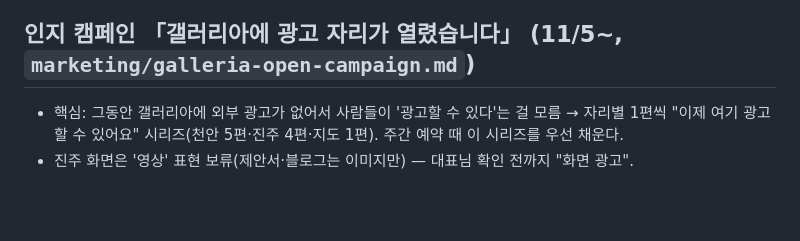
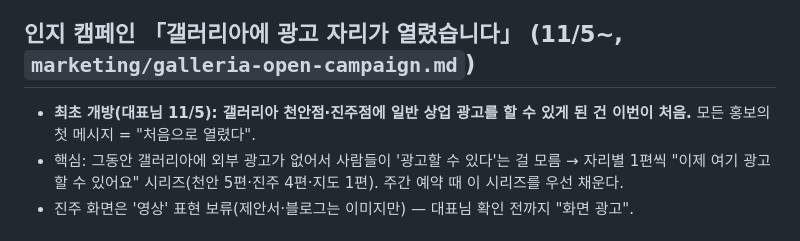
Before and after one commit to jmy0567-sketch/dreamadcom, a Markdown page: CLAUDE.md, the part around the change. GitHub-like rendering; blank space fills up the shorter version.

```diff
--- a/CLAUDE.md
+++ b/CLAUDE.md
@@ -19,6 +19,7 @@
 - **경부고속도로변 드림빌딩 벽면(=야립): 보류** — 현재 광고 집행 중. 공개 글·홈페이지 노출 금지. 11/4 받은 사진 2장(`marketing/media/dream-building/gyeongbu-0{1,2}.jpg`): **옥상 광고판 = 별도 신규 매체(향후 계획)**, 가로 11m × 세로 7m, 고속도로와 3m. 아직 구조물 미설치 — 사진의 광고(충남도립대학교)는 합성 예시. 벽면 매체(15×5m, 10×5m) 제안서는 그대로 두고, 옥상 매체는 대표님 지시 전까지 자료로만 보관(게시·제안서 반영 금지). Mirra 임시저장 "[보류-드림빌딩]" 글은 재개 지시가 있을 때만 다시 예약.
 
 ## 인지 캠페인 「갤러리아에 광고 자리가 열렸습니다」 (11/5~, `marketing/galleria-open-campaign.md`)
+- **최초 개방(대표님 11/5): 갤러리아 천안점·진주점에 일반 상업 광고를 할 수 있게 된 건 이번이 처음.** 모든 홍보의 첫 메시지 = "처음으로 열렸다".
 - 핵심: 그동안 갤러리아에 외부 광고가 없어서 사람들이 '광고할 수 있다'는 걸 모름 → 자리별 1편씩 "이제 여기 광고할 수 있어요" 시리즈(천안 5편·진주 4편·지도 1편). 주간 예약 때 이 시리즈를 우선 채운다.
 - 진주 화면은 '영상' 표현 보류(제안서·블로그는 이미지만) — 대표님 확인 전까지 "화면 광고".
 
```
Also changed, not shown: marketing/galleria-open-campaign.md (+4 -1 lines).
